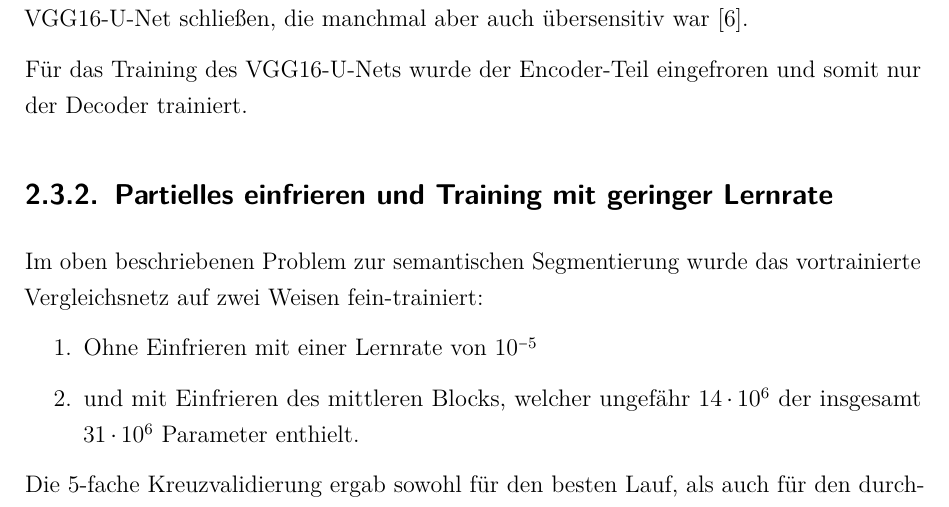
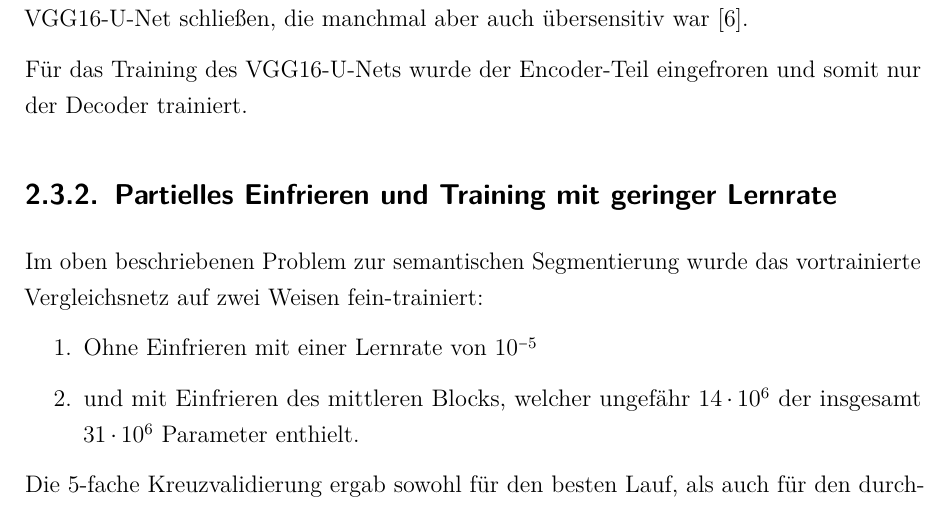
Before and after one commit to bicycle-lane-detector/thesis, a LaTeX thesis (Studienarbeit.tex, which reads Inhalt/04_Inhalt/Stand_der_Technik.tex): part of page 19 of 34, cut so that both start at the same text. Compiled offline with pdfLaTeX.

```diff
--- a/Inhalt/04_Inhalt/Stand_der_Technik.tex
+++ b/Inhalt/04_Inhalt/Stand_der_Technik.tex
@@ -206,7 +206,7 @@
 
 Für das Training des VGG16-U-Nets wurde der Encoder-Teil eingefroren und somit nur der Decoder trainiert.
 
-\subsection{Partielles einfrieren und Training mit geringer Lernrate}
+\subsection{Partielles Einfrieren und Training mit geringer Lernrate}
 
 Im oben beschriebenen Problem zur semantischen Segmentierung wurde das vortrainierte Vergleichsnetz auf zwei Weisen fein-trainiert:
 \begin{enumerate}
```
Also changed, not shown: README.md.
